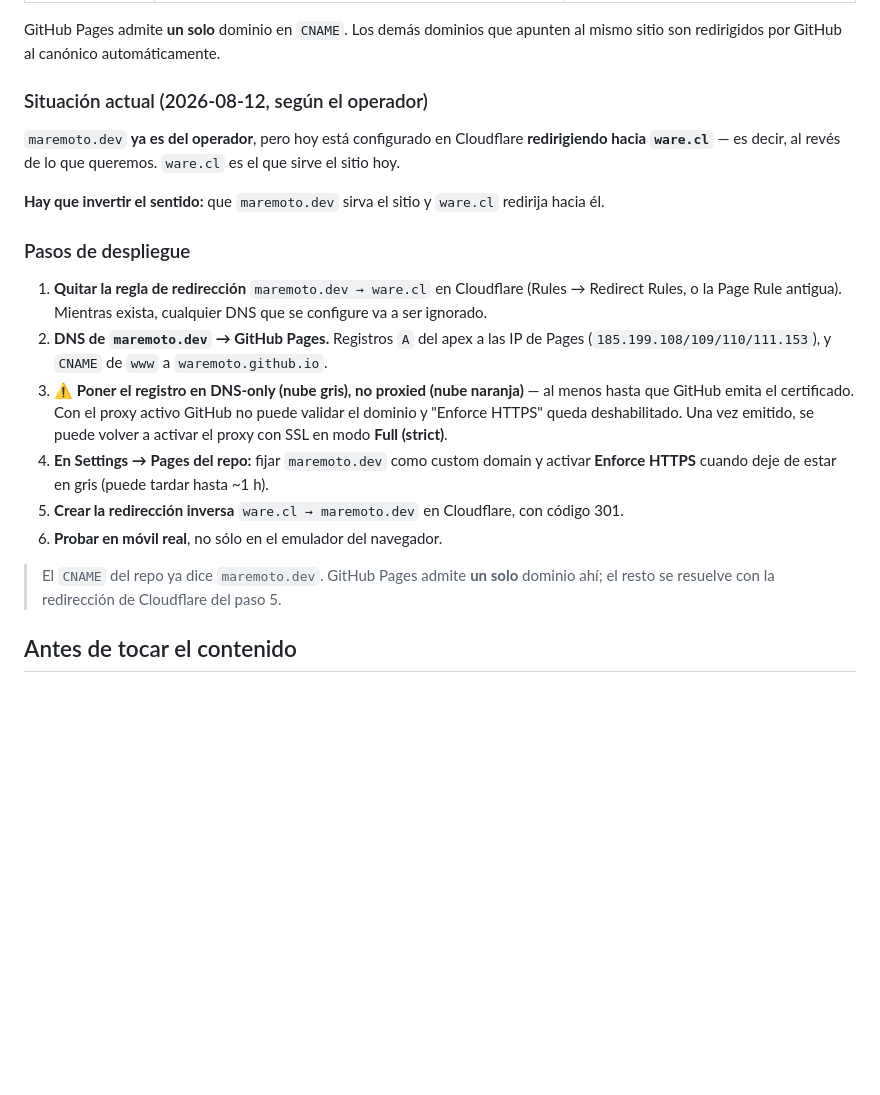
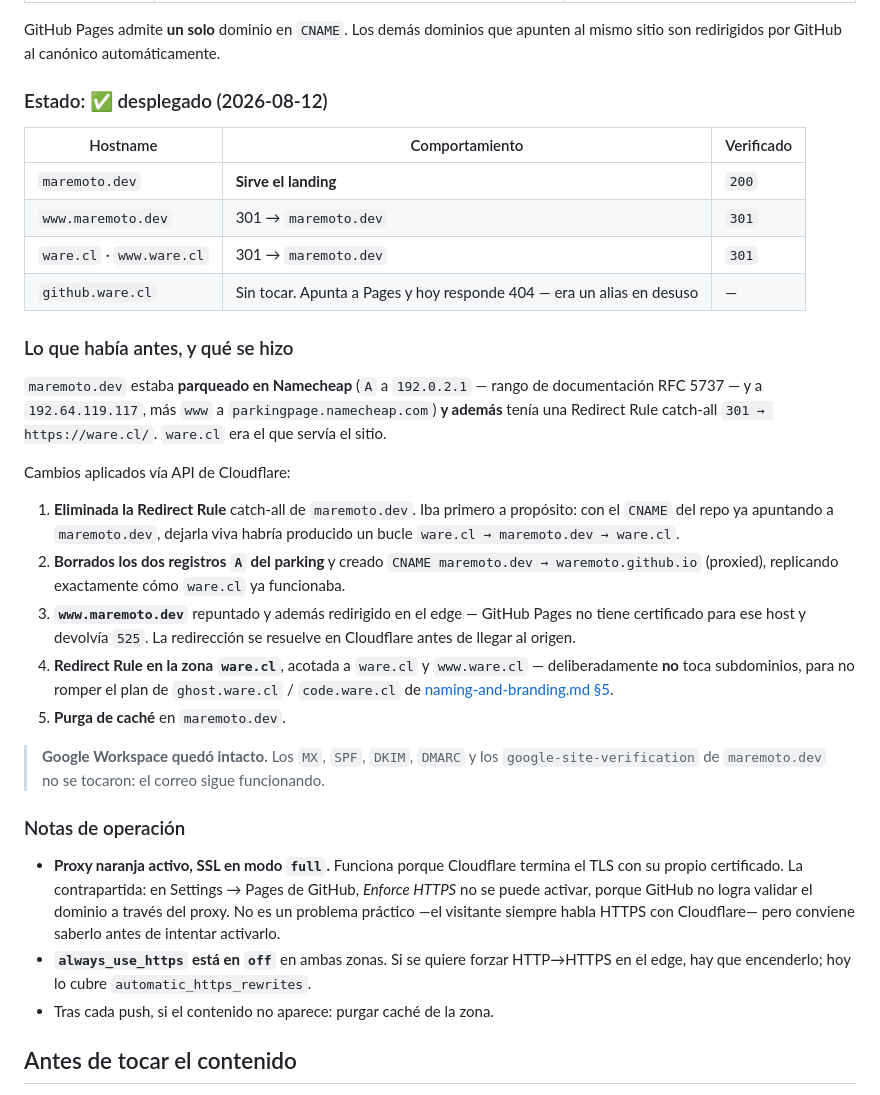
Before and after one commit to waremoto/ware-landing-page, a Markdown page: README.md, the part around the change. Drawn GitHub-style; blank space fills up the shorter version.

Commit message:
docs(landing): registrar el deploy real via API de Cloudflare
maremoto.dev estaba PARQUEADO en Namecheap (A a 192.0.2.1 y
192.64.119.117, www a parkingpage) y ADEMAS tenia una Redirect Rule
catch-all 301 a ware.cl. Ambas cosas, no una.

Aplicado: eliminada la regla catch-all (primero, para evitar el bucle
ware.cl -> maremoto.dev -> ware.cl) - borrados los A del parking - apex y
www a CNAME waremoto.github.io - redirect de www al apex en el edge
(GitHub no tiene cert para www, devolvia 525) - redirect de ware.cl y
www.ware.cl al canonico, acotado para no tocar subdominios - purga de
cache. Google Workspace (MX/SPF/DKIM/DMARC) intacto.

Verificado: maremoto.dev 200 con las 10 secciones, www 301, ware.cl 301.

Co-Authored-By: Claude Opus 5 <noreply@anthropic.com>

```diff
--- a/README.md
+++ b/README.md
@@ -33,29 +33,46 @@ Decisión del operador, 2026-08-12 — consistente con
 GitHub Pages admite **un solo** dominio en `CNAME`. Los demás dominios que apunten al mismo
 sitio son redirigidos por GitHub al canónico automáticamente.
 
-### Situación actual (2026-08-12, según el operador)
+### Estado: ✅ desplegado (2026-08-12)
 
-`maremoto.dev` **ya es del operador**, pero hoy está configurado en Cloudflare **redirigiendo hacia `ware.cl`** —
-es decir, al revés de lo que queremos. `ware.cl` es el que sirve el sitio hoy.
+| Hostname | Comportamiento | Verificado |
+|---|---|---|
+| `maremoto.dev` | **Sirve el landing** | `200` |
+| `www.maremoto.dev` | 301 → `maremoto.dev` | `301` |
+| `ware.cl` · `www.ware.cl` | 301 → `maremoto.dev` | `301` |
+| `github.ware.cl` | Sin tocar. Apunta a Pages y hoy responde 404 — era un alias en desuso | — |
 
-**Hay que invertir el sentido:** que `maremoto.dev` sirva el sitio y `ware.cl` redirija hacia él.
+### Lo que había antes, y qué se hizo
 
-### Pasos de despliegue
+`maremoto.dev` estaba **parqueado en Namecheap** (`A` a `192.0.2.1` — rango de documentación RFC 5737 — y a
+`192.64.119.117`, más `www` a `parkingpage.namecheap.com`) **y además** tenía una Redirect Rule catch-all
+`301 → https://ware.cl/`. `ware.cl` era el que servía el sitio.
 
-1. **Quitar la regla de redirección** `maremoto.dev → ware.cl` en Cloudflare (Rules → Redirect Rules, o la Page
-   Rule antigua). Mientras exista, cualquier DNS que se configure va a ser ignorado.
-2. **DNS de `maremoto.dev` → GitHub Pages.** Registros `A` del apex a las IP de Pages
-   (`185.199.108/109/110/111.153`), y `CNAME` de `www` a `waremoto.github.io`.
-3. ⚠️ **Poner el registro en DNS-only (nube gris), no proxied (nube naranja)** — al menos hasta que GitHub emita el
-   certificado. Con el proxy activo GitHub no puede validar el dominio y "Enforce HTTPS" queda deshabilitado. Una
-   vez emitido, se puede volver a activar el proxy con SSL en modo **Full (strict)**.
-4. **En Settings → Pages del repo:** fijar `maremoto.dev` como custom domain y activar **Enforce HTTPS** cuando
-   deje de estar en gris (puede tardar hasta ~1 h).
-5. **Crear la redirección inversa** `ware.cl → maremoto.dev` en Cloudflare, con código 301.
-6. **Probar en móvil real**, no sólo en el emulador del navegador.
+Cambios aplicados vía API de Cloudflare:
 
-> El `CNAME` del repo ya dice `maremoto.dev`. GitHub Pages admite **un solo** dominio ahí; el resto se resuelve con
-> la redirección de Cloudflare del paso 5.
+1. **Eliminada la Redirect Rule** catch-all de `maremoto.dev`. Iba primero a propósito: con el `CNAME` del repo ya
+   apuntando a `maremoto.dev`, dejarla viva habría producido un bucle `ware.cl → maremoto.dev → ware.cl`.
+2. **Borrados los dos registros `A` del parking** y creado `CNAME maremoto.dev → waremoto.github.io` (proxied),
+   replicando exactamente cómo `ware.cl` ya funcionaba.
+3. **`www.maremoto.dev`** repuntado y además redirigido en el edge — GitHub Pages no tiene certificado para ese
+   host y devolvía `525`. La redirección se resuelve en Cloudflare antes de llegar al origen.
+4. **Redirect Rule en la zona `ware.cl`**, acotada a `ware.cl` y `www.ware.cl` — deliberadamente **no** toca
+   subdominios, para no romper el plan de `ghost.ware.cl` / `code.ware.cl` de
+   [naming-and-branding.md §5](https://github.com/waremoto).
+5. **Purga de caché** en `maremoto.dev`.
+
+> **Google Workspace quedó intacto.** Los `MX`, `SPF`, `DKIM`, `DMARC` y los `google-site-verification` de
+> `maremoto.dev` no se tocaron: el correo sigue funcionando.
+
+### Notas de operación
+
+- **Proxy naranja activo, SSL en modo `full`.** Funciona porque Cloudflare termina el TLS con su propio
+  certificado. La contrapartida: en Settings → Pages de GitHub, *Enforce HTTPS* no se puede activar, porque GitHub
+  no logra validar el dominio a través del proxy. No es un problema práctico —el visitante siempre habla HTTPS con
+  Cloudflare— pero conviene saberlo antes de intentar activarlo.
+- **`always_use_https` está en `off`** en ambas zonas. Si se quiere forzar HTTP→HTTPS en el edge, hay que
+  encenderlo; hoy lo cubre `automatic_https_rewrites`.
+- Tras cada push, si el contenido no aparece: purgar caché de la zona.
 
 ## Antes de tocar el contenido
 
```
